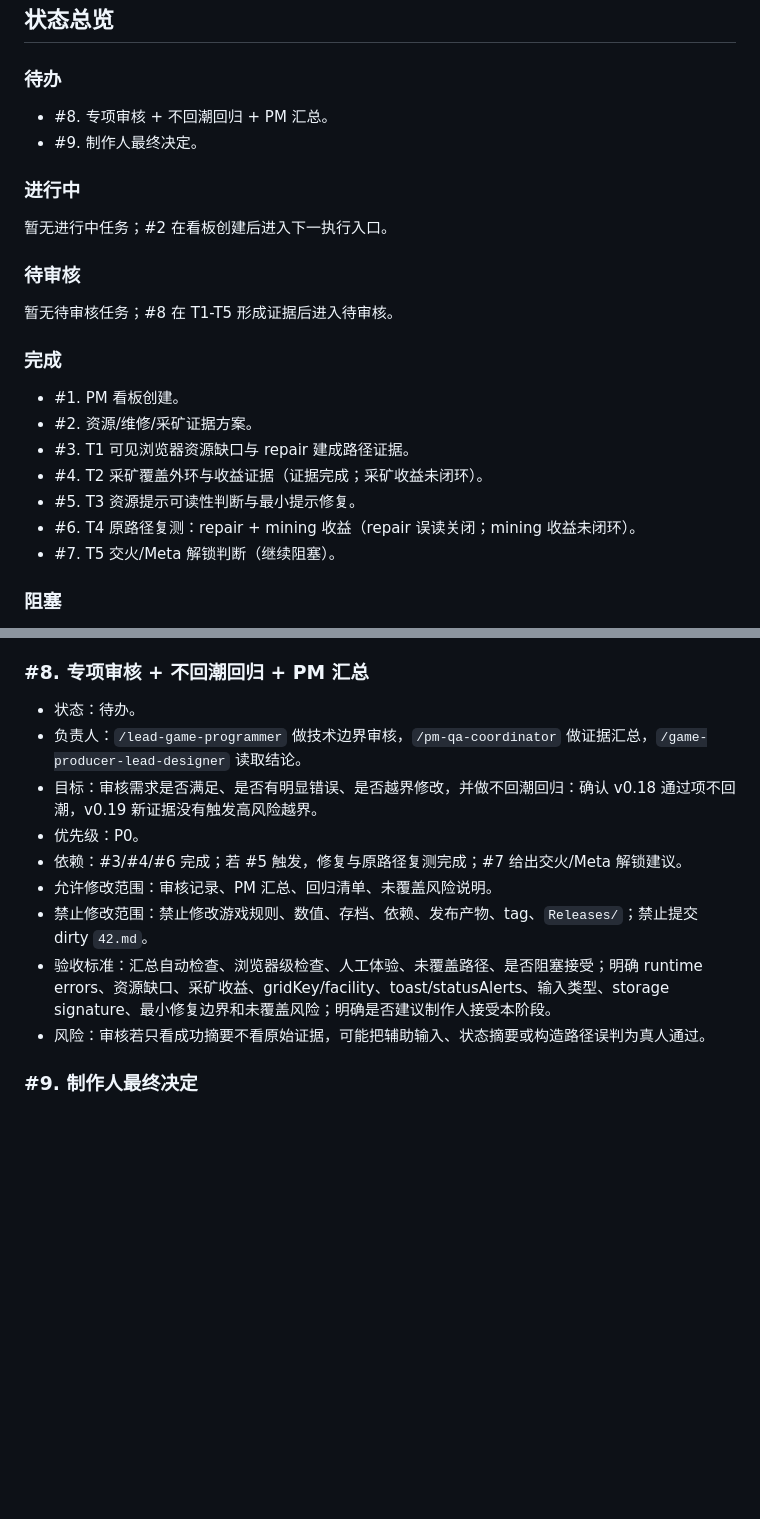
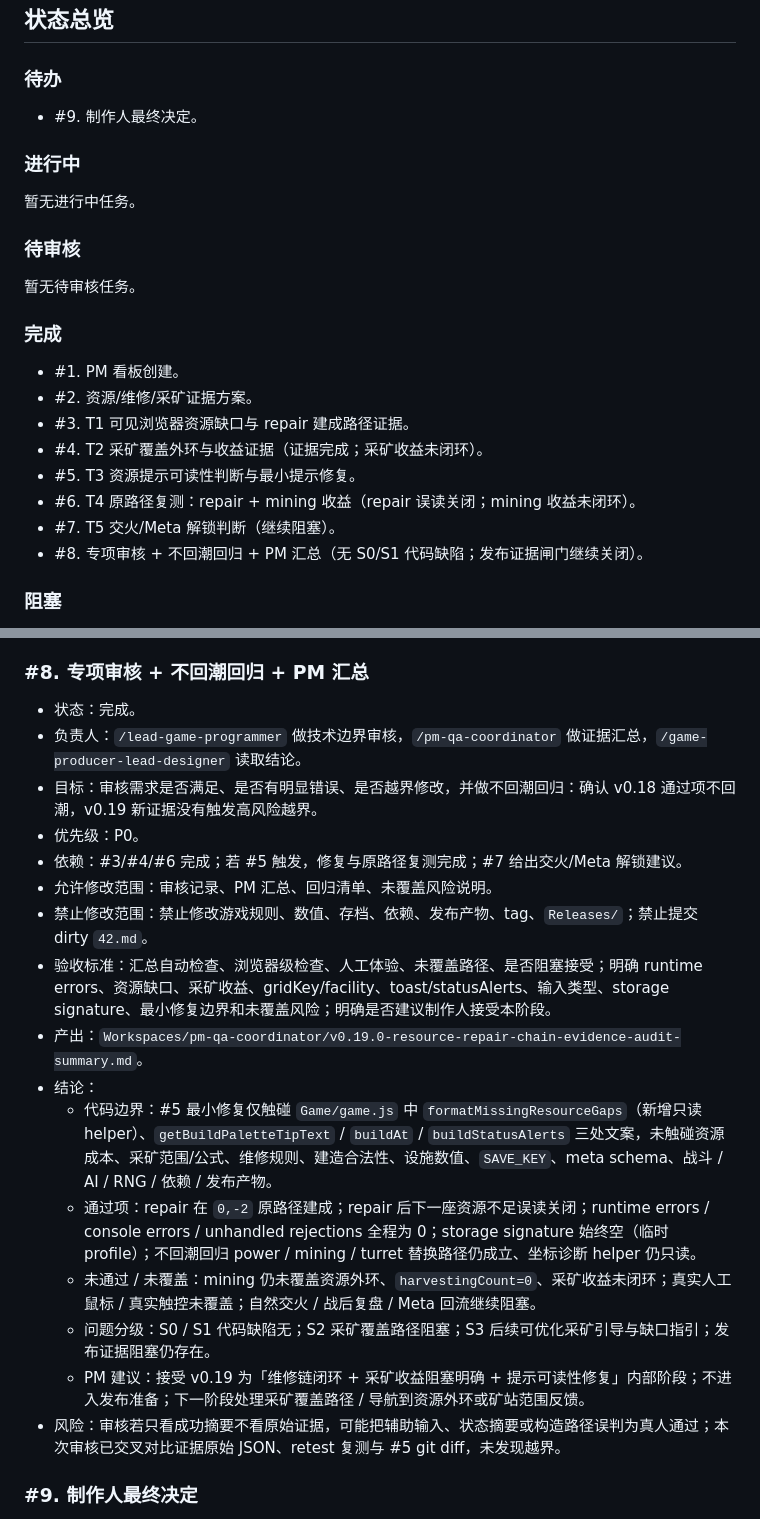
Before and after one commit to Ax72864/SDSpaceGame, a Markdown page: Workspaces/pm-qa-coordinator/v0.19.0-resource-repair-chain-evidence-kanban.md, 2 parts joined by grey strips. GitHub-like rendering; blank space fills up the shorter version.

```diff
--- a/Workspaces/pm-qa-coordinator/v0.19.0-resource-repair-chain-evidence-kanban.md
+++ b/Workspaces/pm-qa-coordinator/v0.19.0-resource-repair-chain-evidence-kanban.md
@@ -52,16 +52,15 @@
 
 ### 待办
 
-- #8. 专项审核 + 不回潮回归 + PM 汇总。
 - #9. 制作人最终决定。
 
 ### 进行中
 
-暂无进行中任务；#2 在看板创建后进入下一执行入口。
+暂无进行中任务。
 
 ### 待审核
 
-暂无待审核任务；#8 在 T1-T5 形成证据后进入待审核。
+暂无待审核任务。
 
 ### 完成
 
@@ -72,6 +71,7 @@
 - #5. T3 资源提示可读性判断与最小提示修复。
 - #6. T4 原路径复测：repair + mining 收益（repair 误读关闭；mining 收益未闭环）。
 - #7. T5 交火/Meta 解锁判断（继续阻塞）。
+- #8. 专项审核 + 不回潮回归 + PM 汇总（无 S0/S1 代码缺陷；发布证据闸门继续关闭）。
 
 ### 阻塞
 
@@ -177,7 +177,7 @@
 
 ### #8. 专项审核 + 不回潮回归 + PM 汇总
 
-- 状态：待办。
+- 状态：完成。
 - 负责人：`/lead-game-programmer` 做技术边界审核，`/pm-qa-coordinator` 做证据汇总，`/game-producer-lead-designer` 读取结论。
 - 目标：审核需求是否满足、是否有明显错误、是否越界修改，并做不回潮回归：确认 v0.18 通过项不回潮，v0.19 新证据没有触发高风险越界。
 - 优先级：P0。
@@ -185,7 +185,14 @@
 - 允许修改范围：审核记录、PM 汇总、回归清单、未覆盖风险说明。
 - 禁止修改范围：禁止修改游戏规则、数值、存档、依赖、发布产物、tag、`Releases/`；禁止提交 dirty `42.md`。
 - 验收标准：汇总自动检查、浏览器级检查、人工体验、未覆盖路径、是否阻塞接受；明确 runtime errors、资源缺口、采矿收益、gridKey/facility、toast/statusAlerts、输入类型、storage signature、最小修复边界和未覆盖风险；明确是否建议制作人接受本阶段。
-- 风险：审核若只看成功摘要不看原始证据，可能把辅助输入、状态摘要或构造路径误判为真人通过。
+- 产出：`Workspaces/pm-qa-coordinator/v0.19.0-resource-repair-chain-evidence-audit-summary.md`。
+- 结论：
+  - 代码边界：#5 最小修复仅触碰 `Game/game.js` 中 `formatMissingResourceGaps`（新增只读 helper）、`getBuildPaletteTipText` / `buildAt` / `buildStatusAlerts` 三处文案，未触碰资源成本、采矿范围/公式、维修规则、建造合法性、设施数值、`SAVE_KEY`、meta schema、战斗 / AI / RNG / 依赖 / 发布产物。
+  - 通过项：repair 在 `0,-2` 原路径建成；repair 后下一座资源不足误读关闭；runtime errors / console errors / unhandled rejections 全程为 0；storage signature 始终空（临时 profile）；不回潮回归 power / mining / turret 替换路径仍成立、坐标诊断 helper 仍只读。
+  - 未通过 / 未覆盖：mining 仍未覆盖资源外环、`harvestingCount=0`、采矿收益未闭环；真实人工鼠标 / 真实触控未覆盖；自然交火 / 战后复盘 / Meta 回流继续阻塞。
+  - 问题分级：S0 / S1 代码缺陷无；S2 采矿覆盖路径阻塞；S3 后续可优化采矿引导与缺口指引；发布证据阻塞仍存在。
+  - PM 建议：接受 v0.19 为「维修链闭环 + 采矿收益阻塞明确 + 提示可读性修复」内部阶段；不进入发布准备；下一阶段处理采矿覆盖路径 / 导航到资源外环或矿站范围反馈。
+- 风险：审核若只看成功摘要不看原始证据，可能把辅助输入、状态摘要或构造路径误判为真人通过；本次审核已交叉对比证据原始 JSON、retest 复测与 #5 git diff，未发现越界。
 
 ### #9. 制作人最终决定
 
```
Also changed, not shown: Workspaces/pm-qa-coordinator/v0.19.0-resource-repair-chain-evidence-audit-summary.md (added, +155 -0 lines).
